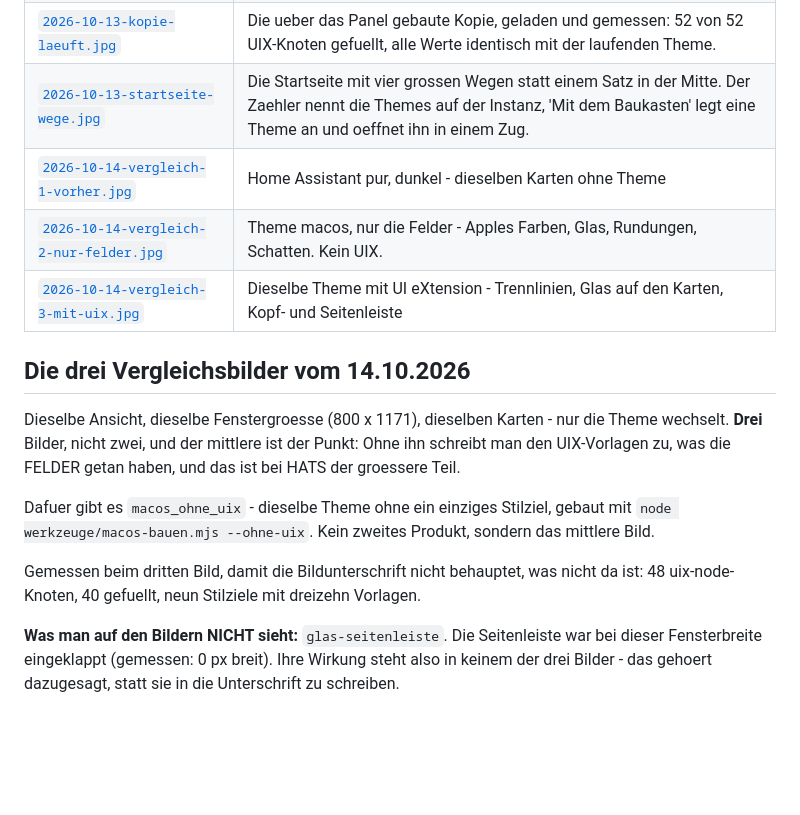
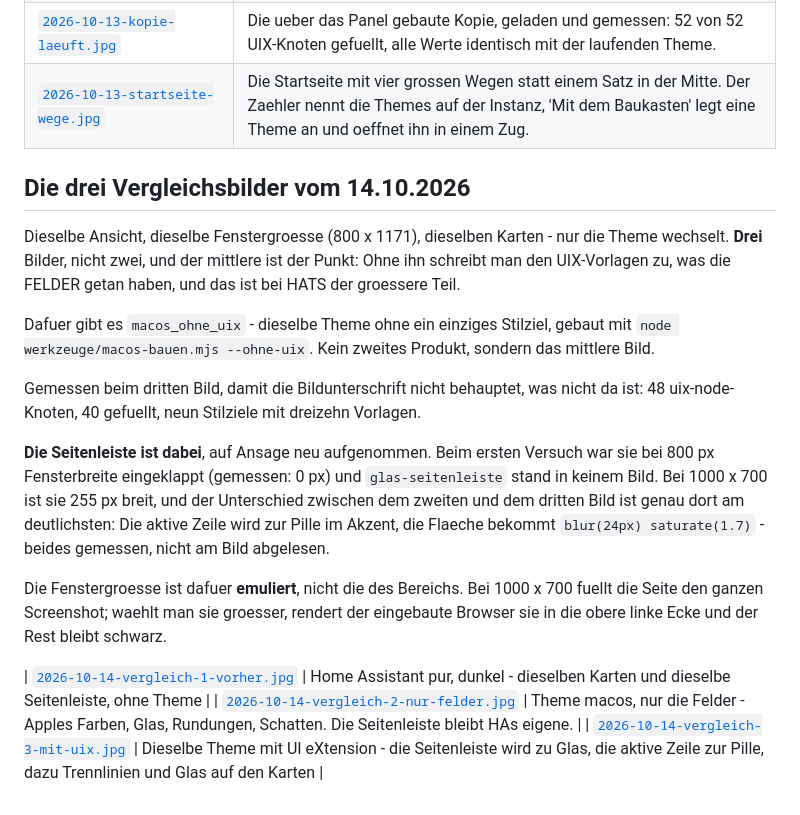
Before and after one commit to Piranha1605/glaswerk-styler, a Markdown page: docs/making-of/README.md, the part around the change. GitHub-like rendering; blank space fills up the shorter version.

```diff
--- a/docs/making-of/README.md
+++ b/docs/making-of/README.md
@@ -11,9 +11,6 @@ Angelegt am 13.10.2026 fuer einen Film und eine Vorankuendigung.
 | [`2026-10-13-baukasten-seite-karten.jpg`](2026-10-13-baukasten-seite-karten.jpg) | Die Seite einer Sorte: das gewaehlte Teil oben, darunter die Stellschrauben und die sechs Tweaks, die zu Karten gehoeren. Ein Klick auf eine Kachel wendet an und oeffnet diese Seite. |
 | [`2026-10-13-kopie-laeuft.jpg`](2026-10-13-kopie-laeuft.jpg) | Die ueber das Panel gebaute Kopie, geladen und gemessen: 52 von 52 UIX-Knoten gefuellt, alle Werte identisch mit der laufenden Theme. |
 | [`2026-10-13-startseite-wege.jpg`](2026-10-13-startseite-wege.jpg) | Die Startseite mit vier grossen Wegen statt einem Satz in der Mitte. Der Zaehler nennt die Themes auf der Instanz, 'Mit dem Baukasten' legt eine Theme an und oeffnet ihn in einem Zug. |
-| [`2026-10-14-vergleich-1-vorher.jpg`](2026-10-14-vergleich-1-vorher.jpg) | Home Assistant pur, dunkel - dieselben Karten ohne Theme |
-| [`2026-10-14-vergleich-2-nur-felder.jpg`](2026-10-14-vergleich-2-nur-felder.jpg) | Theme macos, nur die Felder - Apples Farben, Glas, Rundungen, Schatten. Kein UIX. |
-| [`2026-10-14-vergleich-3-mit-uix.jpg`](2026-10-14-vergleich-3-mit-uix.jpg) | Dieselbe Theme mit UI eXtension - Trennlinien, Glas auf den Karten, Kopf- und Seitenleiste |
 
 ## Die drei Vergleichsbilder vom 14.10.2026
 
@@ -30,7 +27,18 @@ Gemessen beim dritten Bild, damit die Bildunterschrift nicht behauptet, was
 nicht da ist: 48 uix-node-Knoten, 40 gefuellt, neun Stilziele mit dreizehn
 Vorlagen.
 
-**Was man auf den Bildern NICHT sieht:** `glas-seitenleiste`. Die Seitenleiste
-war bei dieser Fensterbreite eingeklappt (gemessen: 0 px breit). Ihre Wirkung
-steht also in keinem der drei Bilder - das gehoert dazugesagt, statt sie in die
-Unterschrift zu schreiben.
+**Die Seitenleiste ist dabei**, auf Ansage neu aufgenommen. Beim ersten Versuch
+war sie bei 800 px Fensterbreite eingeklappt (gemessen: 0 px) und
+`glas-seitenleiste` stand in keinem Bild. Bei 1000 x 700 ist sie 255 px breit,
+und der Unterschied zwischen dem zweiten und dem dritten Bild ist genau dort am
+deutlichsten: Die aktive Zeile wird zur Pille im Akzent, die Flaeche bekommt
+`blur(24px) saturate(1.7)` - beides gemessen, nicht am Bild abgelesen.
+
+Die Fenstergroesse ist dafuer **emuliert**, nicht die des Bereichs. Bei 1000 x
+700 fuellt die Seite den ganzen Screenshot; waehlt man sie groesser, rendert
+der eingebaute Browser sie in die obere linke Ecke und der Rest bleibt
+schwarz.
+
+| [`2026-10-14-vergleich-1-vorher.jpg`](2026-10-14-vergleich-1-vorher.jpg) | Home Assistant pur, dunkel - dieselben Karten und dieselbe Seitenleiste, ohne Theme |
+| [`2026-10-14-vergleich-2-nur-felder.jpg`](2026-10-14-vergleich-2-nur-felder.jpg) | Theme macos, nur die Felder - Apples Farben, Glas, Rundungen, Schatten. Die Seitenleiste bleibt HAs eigene. |
+| [`2026-10-14-vergleich-3-mit-uix.jpg`](2026-10-14-vergleich-3-mit-uix.jpg) | Dieselbe Theme mit UI eXtension - die Seitenleiste wird zu Glas, die aktive Zeile zur Pille, dazu Trennlinien und Glas auf den Karten |
```
Also changed, not shown: docs/making-of/2026-10-14-vergleich-1-vorher.jpg, docs/making-of/2026-10-14-vergleich-2-nur-felder.jpg, docs/making-of/2026-10-14-vergleich-3-mit-uix.jpg, 1 other file.
